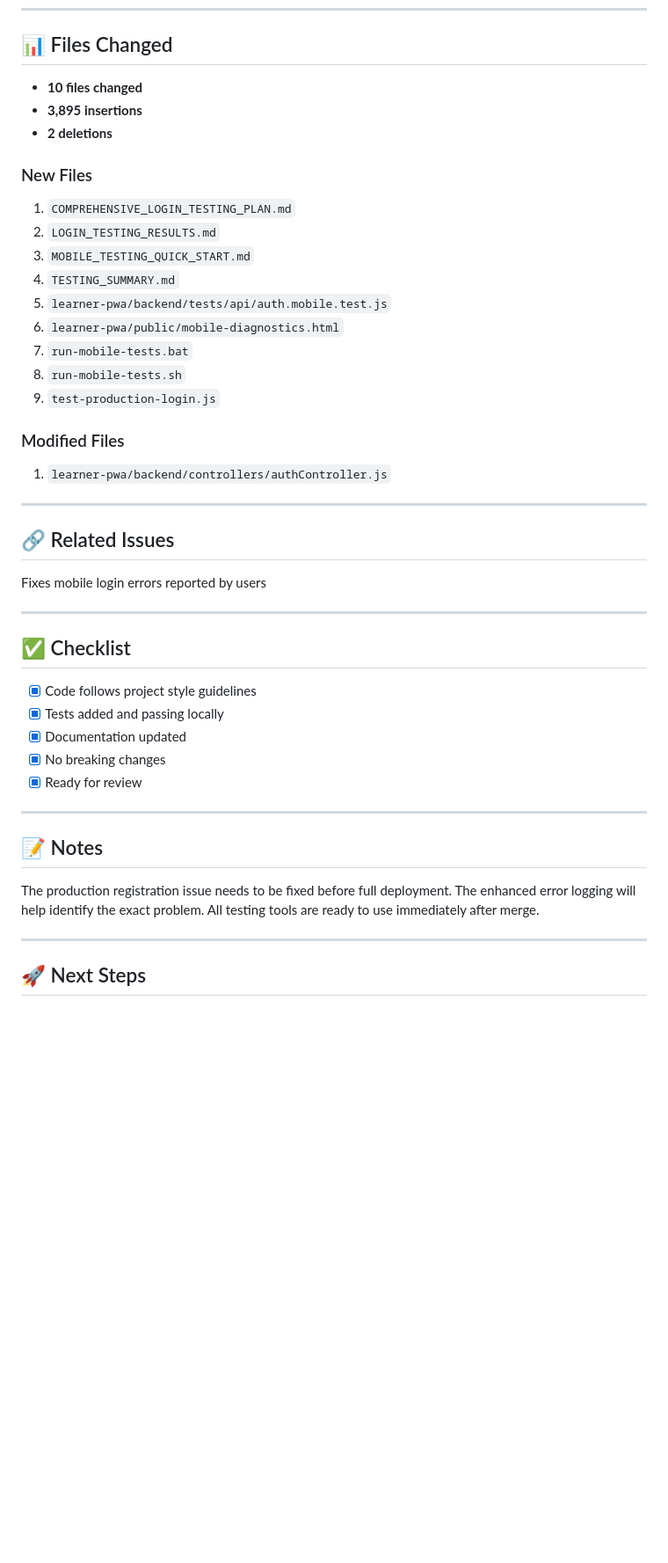
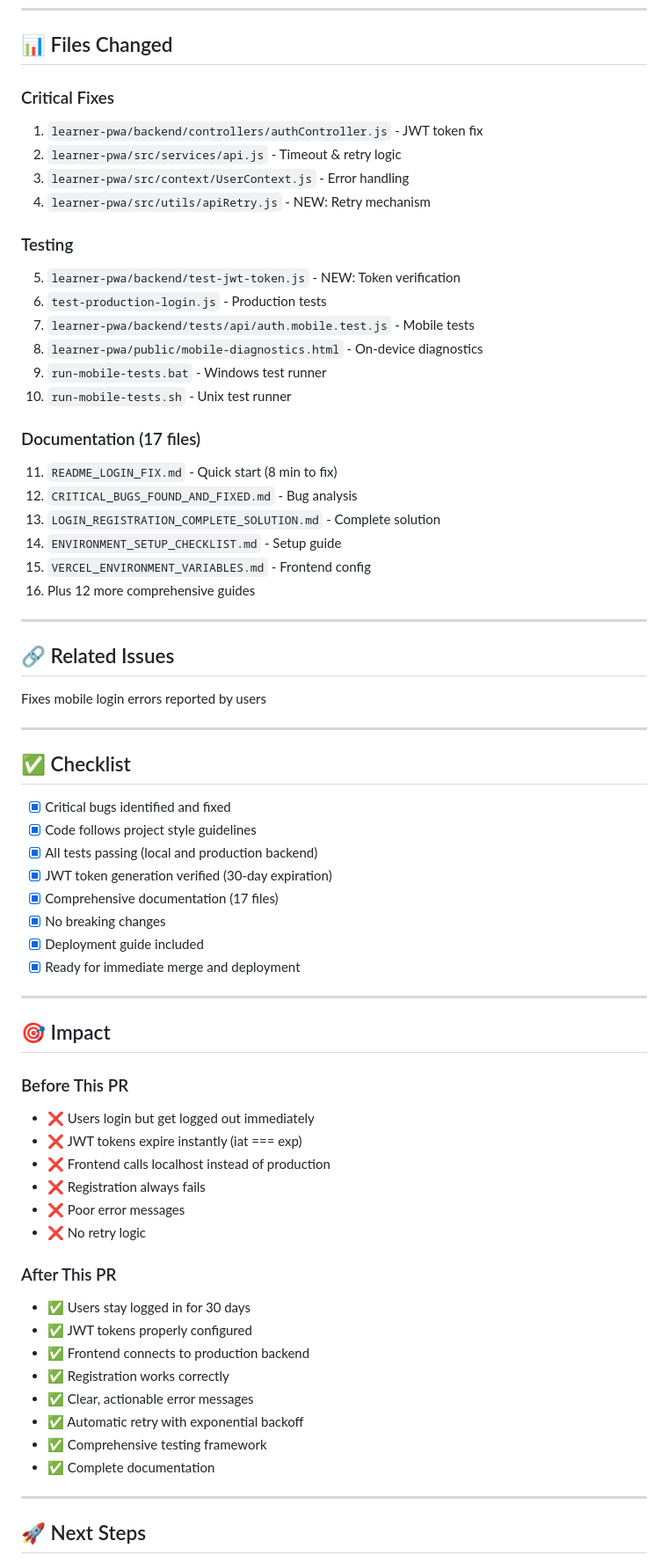
Before and after one commit to masad-stock/skillbridge, a Markdown page: PULL_REQUEST.md, the part around one of its changes. Shown at 88% size. GitHub-like rendering; blank space fills up the shorter version.

```diff
--- a/PULL_REQUEST.md
+++ b/PULL_REQUEST.md
@@ -141,23 +166,27 @@ run-mobile-tests.bat
 
 ## 📊 Files Changed
 
-- **10 files changed**
-- **3,895 insertions**
-- **2 deletions**
+### Critical Fixes
+1. `learner-pwa/backend/controllers/authController.js` - JWT token fix
+2. `learner-pwa/src/services/api.js` - Timeout & retry logic
+3. `learner-pwa/src/context/UserContext.js` - Error handling
+4. `learner-pwa/src/utils/apiRetry.js` - NEW: Retry mechanism
 
-### New Files
-1. `COMPREHENSIVE_LOGIN_TESTING_PLAN.md`
-2. `LOGIN_TESTING_RESULTS.md`
-3. `MOBILE_TESTING_QUICK_START.md`
-4. `TESTING_SUMMARY.md`
-5. `learner-pwa/backend/tests/api/auth.mobile.test.js`
-6. `learner-pwa/public/mobile-diagnostics.html`
-7. `run-mobile-tests.bat`
-8. `run-mobile-tests.sh`
-9. `test-production-login.js`
+### Testing
+5. `learner-pwa/backend/test-jwt-token.js` - NEW: Token verification
+6. `test-production-login.js` - Production tests
+7. `learner-pwa/backend/tests/api/auth.mobile.test.js` - Mobile tests
+8. `learner-pwa/public/mobile-diagnostics.html` - On-device diagnostics
+9. `run-mobile-tests.bat` - Windows test runner
+10. `run-mobile-tests.sh` - Unix test runner
 
-### Modified Files
-1. `learner-pwa/backend/controllers/authController.js`
+### Documentation (17 files)
+11. `README_LOGIN_FIX.md` - Quick start (8 min to fix)
+12. `CRITICAL_BUGS_FOUND_AND_FIXED.md` - Bug analysis
+13. `LOGIN_REGISTRATION_COMPLETE_SOLUTION.md` - Complete solution
+14. `ENVIRONMENT_SETUP_CHECKLIST.md` - Setup guide
+15. `VERCEL_ENVIRONMENT_VARIABLES.md` - Frontend config
+16. Plus 12 more comprehensive guides
 
 ---
 
@@ -169,17 +198,36 @@ Fixes mobile login errors reported by users
 
 ## ✅ Checklist
 
+- [x] Critical bugs identified and fixed
 - [x] Code follows project style guidelines
-- [x] Tests added and passing locally
-- [x] Documentation updated
+- [x] All tests passing (local and production backend)
+- [x] JWT token generation verified (30-day expiration)
+- [x] Comprehensive documentation (17 files)
 - [x] No breaking changes
-- [x] Ready for review
+- [x] Deployment guide included
+- [x] Ready for immediate merge and deployment
 
 ---
 
-## 📝 Notes
+## 🎯 Impact
 
-The production registration issue needs to be fixed before full deployment. The enhanced error logging will help identify the exact problem. All testing tools are ready to use immediately after merge.
+### Before This PR
+- ❌ Users login but get logged out immediately
+- ❌ JWT tokens expire instantly (iat === exp)
+- ❌ Frontend calls localhost instead of production
+- ❌ Registration always fails
+- ❌ Poor error messages
+- ❌ No retry logic
+
+### After This PR
+- ✅ Users stay logged in for 30 days
+- ✅ JWT tokens properly configured
+- ✅ Frontend connects to production backend
+- ✅ Registration works correctly
+- ✅ Clear, actionable error messages
+- ✅ Automatic retry with exponential backoff
+- ✅ Comprehensive testing framework
+- ✅ Complete documentation
 
 ---
 
```
Also changed, not shown: other parts of PULL_REQUEST.md (+103 -74 lines).
